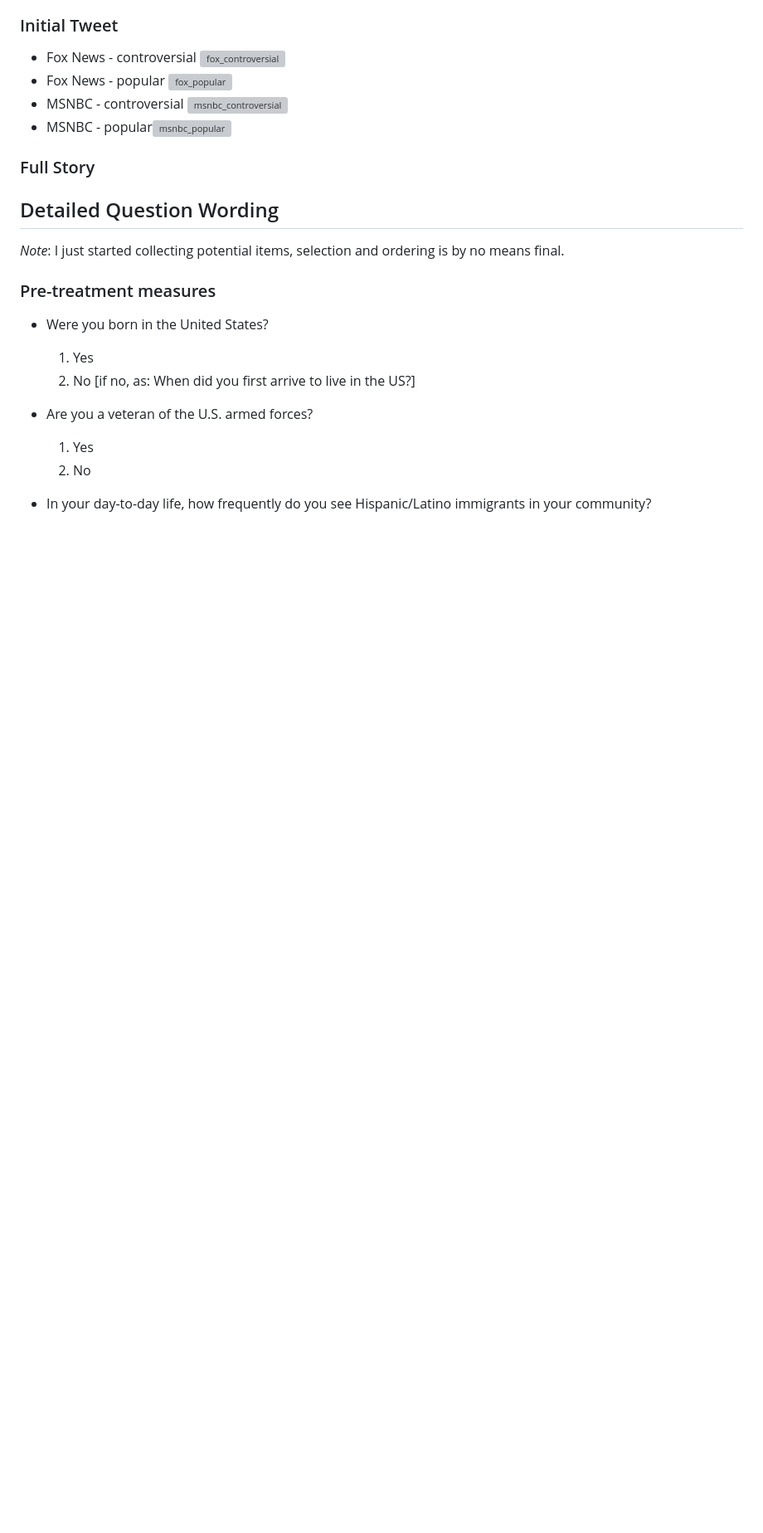
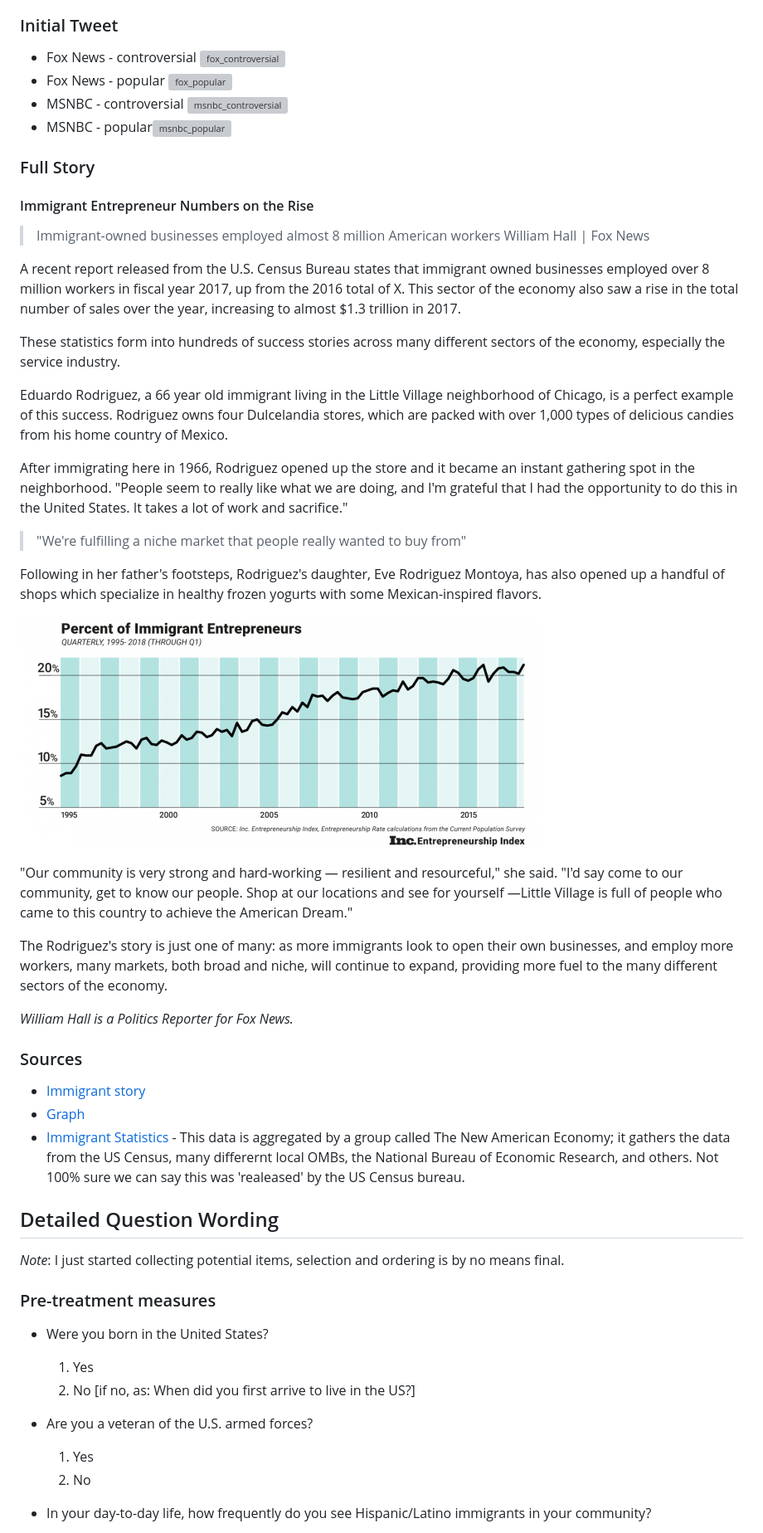
Before and after one commit to experimentalpolitics/immigration, a Markdown page: material/questionnaire.md, the part around the change printed below. Shown: that part at 83% size. Rendered like a GitHub page; pictures changed too: material/immig_entrepreneurs.png (added); blank space fills up the shorter version; grey boxes are pictures that could not be loaded.

Commit message:
add full story to questionnaire

```diff
--- a/material/questionnaire.md
+++ b/material/questionnaire.md
@@ -38,6 +38,37 @@ Advertised as: Study on Online News and Political Attitudes
 - MSNBC - popular![msnbc_popular](tweets/msnbc_popular.png)
 
 ### Full Story
+
+#### Immigrant Entrepreneur Numbers on the Rise
+
+> Immigrant-owned businesses employed almost 8 million American workers
+William Hall | Fox News
+
+A recent report released from the U.S. Census Bureau states that immigrant owned businesses employed over 8 million workers in fiscal year 2017, up from the 2016 total of X. This sector of the economy also saw a rise in the total number of sales over the year, increasing to almost $1.3 trillion in 2017.
+
+These statistics form into hundreds of success stories across many different sectors of the economy, especially the service industry.
+
+Eduardo Rodriguez, a 66 year old immigrant living in the Little Village neighborhood of Chicago, is a perfect example of this success. Rodriguez owns four Dulcelandia stores, which are packed with over 1,000 types of delicious candies from his home country of Mexico.
+
+After immigrating here in 1966, Rodriguez opened up the store and it became an instant gathering spot in the neighborhood. "People seem to really like what we are doing, and I'm grateful that I had the opportunity to do this in the United States. It takes a lot of work and sacrifice."
+
+> "We're fulfilling a niche market that people really wanted to buy from"
+
+Following in her father's footsteps, Rodriguez's daughter, Eve Rodriguez Montoya, has also opened up a handful of shops which specialize in healthy frozen yogurts with some Mexican-inspired flavors.
+
+![Percent of Immigrant Entrepreneurs](immig_entrepreneurs.png)
+
+"Our community is very strong and hard-working — resilient and resourceful," she said. "I'd say come to our community, get to know our people. Shop at our locations and see for yourself —Little Village is full of people who came to this country to achieve the American Dream."
+
+The Rodriguez's story is just one of many: as more immigrants look to open their own businesses, and employ more workers, many markets, both broad and niche, will continue to expand, providing more fuel to the many different sectors of the economy.
+
+*William Hall is a Politics Reporter for Fox News.*
+
+### Sources
+
+- [Immigrant story](https://www.cnbc.com/2017/05/02/how-successful-immigrant-entrepreneurs-are-changing-chicago-and-the-us.html)
+- [Graph](https://www.inc.com/arnobio-morelix/inc-entrepreneurship-index-2018-q1.html)
+- [Immigrant Statistics](https://www.newamericaneconomy.org/methodology/) - This data is aggregated by a group called The New American Economy; it gathers the data from the US Census, many differernt local OMBs, the  National Bureau of Economic Research, and others. Not 100% sure we can say this was 'realeased' by the US Census bureau.
 
 ## Detailed Question Wording
 
```
Also changed, not shown: other parts of material/questionnaire.md (+5 -4 lines), 2 other files.
